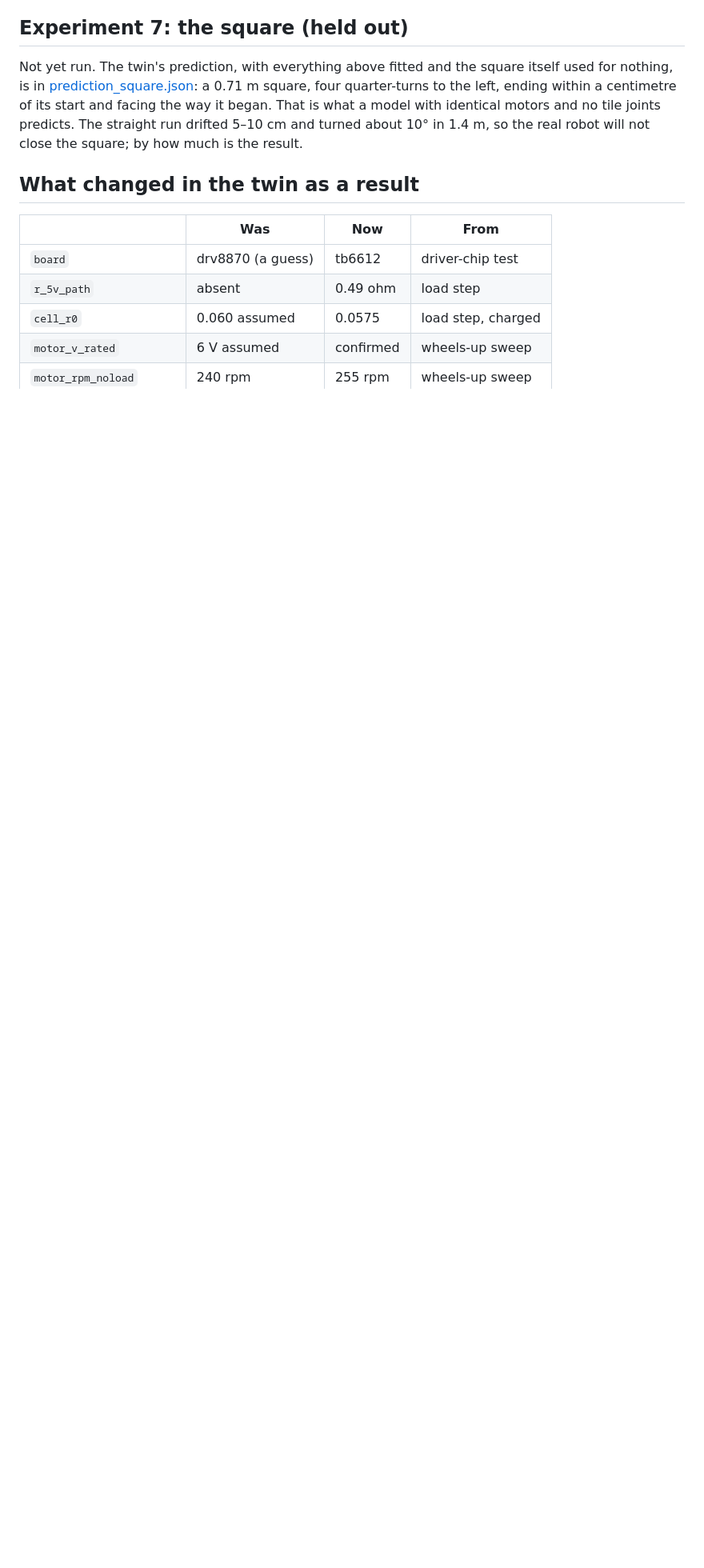
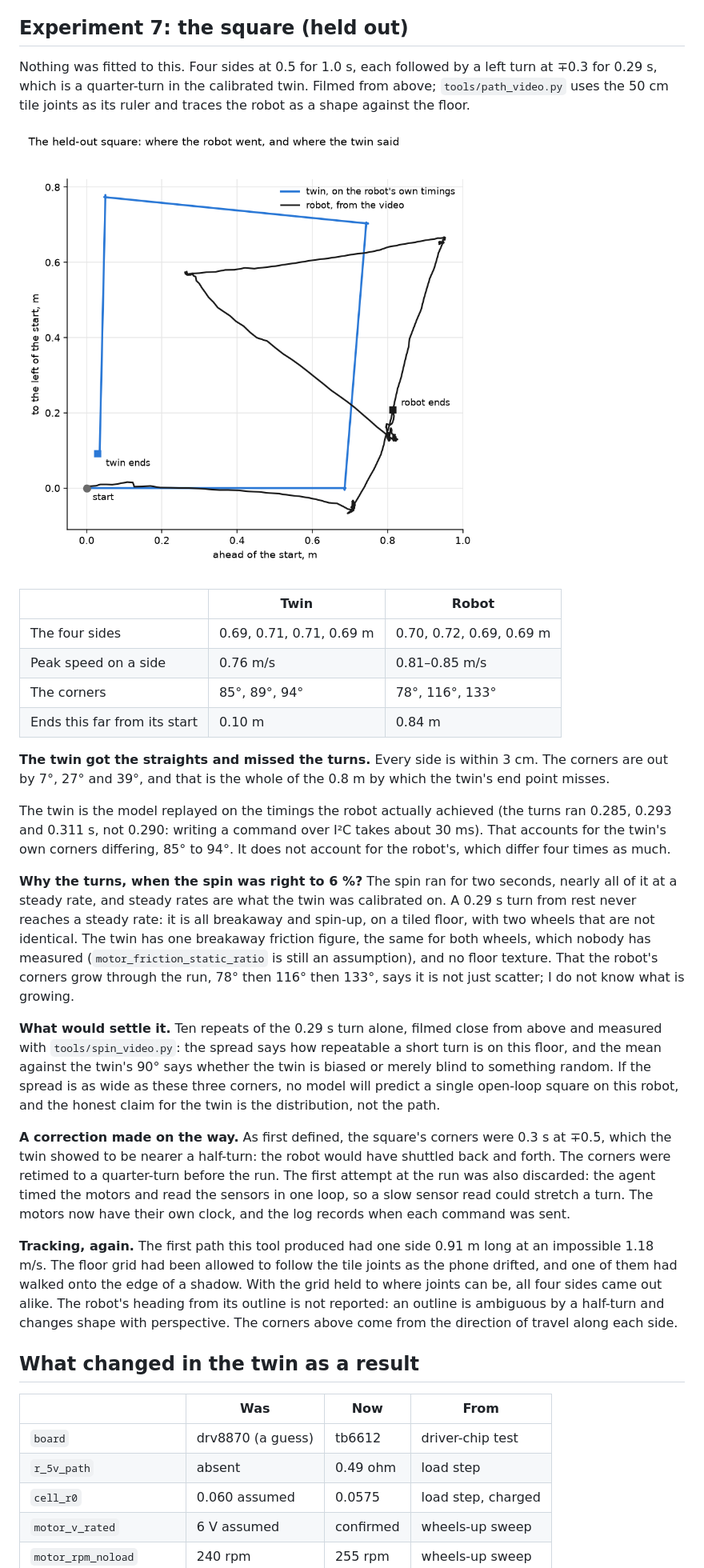
Before and after one commit to Toby-Query/wits-honours-research-jetbot, a Markdown page: docs/RESULTS.md, the part around one of its changes. Shown at 80% size. Drawn GitHub-style; pictures changed too: docs/img/real_square.png (added); blank space fills up the shorter version.

```diff
--- a/docs/RESULTS.md
+++ b/docs/RESULTS.md
@@ -274,14 +274,63 @@ no term for.
 
 ## Experiment 7: the square (held out)
 
-Not yet run. The twin's prediction, with everything above fitted and the
-square itself used for nothing, is in
-[prediction_square.json](../results/2026-10-04/prediction_square.json): a
-0.71 m square, four quarter-turns to the left, ending within a centimetre of
-its start and facing the way it began. That is what a model with identical
-motors and no tile joints predicts. The straight run drifted 5–10 cm and
-turned about 10° in 1.4 m, so the real robot will not close the square; by
-how much is the result.
+Nothing was fitted to this. Four sides at 0.5 for 1.0 s, each followed by a
+left turn at ∓0.3 for 0.29 s, which is a quarter-turn in the calibrated twin.
+Filmed from above; `tools/path_video.py` uses the 50 cm tile joints as its
+ruler and traces the robot as a shape against the floor.
+
+![The robot's path and the twin's](img/real_square.png)
+
+| | Twin | Robot |
+|---|---|---|
+| The four sides | 0.69, 0.71, 0.71, 0.69 m | 0.70, 0.72, 0.69, 0.69 m |
+| Peak speed on a side | 0.76 m/s | 0.81–0.85 m/s |
+| The corners | 85°, 89°, 94° | 78°, 116°, 133° |
+| Ends this far from its start | 0.10 m | 0.84 m |
+
+**The twin got the straights and missed the turns.** Every side is within
+3 cm. The corners are out by 7°, 27° and 39°, and that is the whole of the
+0.8 m by which the twin's end point misses.
+
+The twin is the model replayed on the timings the robot actually achieved
+(the turns ran 0.285, 0.293 and 0.311 s, not 0.290: writing a command over
+I²C takes about 30 ms). That accounts for the twin's own corners differing,
+85° to 94°. It does not account for the robot's, which differ four times as
+much.
+
+**Why the turns, when the spin was right to 6 %?** The spin ran for two
+seconds, nearly all of it at a steady rate, and steady rates are what the twin
+was calibrated on. A 0.29 s turn from rest never reaches a steady rate: it is
+all breakaway and spin-up, on a tiled floor, with two wheels that are not
+identical. The twin has one breakaway friction figure, the same for both
+wheels, which nobody has measured (`motor_friction_static_ratio` is still an
+assumption), and no floor texture. That the robot's corners grow through the
+run, 78° then 116° then 133°, says it is not just scatter; I do not know what
+is growing.
+
+**What would settle it.** Ten repeats of the 0.29 s turn alone, filmed close
+from above and measured with `tools/spin_video.py`: the spread says how
+repeatable a short turn is on this floor, and the mean against the twin's 90°
+says whether the twin is biased or merely blind to something random. If the
+spread is as wide as these three corners, no model will predict a single
+open-loop square on this robot, and the honest claim for the twin is the
+distribution, not the path.
+
+**A correction made on the way.** As first defined, the square's corners were
+0.3 s at ∓0.5, which the twin showed to be nearer a half-turn: the robot would
+have shuttled back and forth. The corners were retimed to a quarter-turn
+before the run. The first attempt at the run was also discarded: the agent
+timed the motors and read the sensors in one loop, so a slow sensor read
+could stretch a turn. The motors now have their own clock, and the log
+records when each command was sent.
+
+**Tracking, again.** The first path this tool produced had one side 0.91 m
+long at an impossible 1.18 m/s. The floor grid had been allowed to follow the
+tile joints as the phone drifted, and one of them had walked onto the edge of
+a shadow. With the grid held to where joints can be, all four sides came out
+alike. The robot's heading from its outline is not reported: an outline is
+ambiguous by a half-turn and changes shape with perspective. The corners above
+come from the direction of travel along each side.
 
 ## What changed in the twin as a result
 
```
Also changed, not shown: other parts of docs/RESULTS.md (+3 -3 lines), 8 other files.
